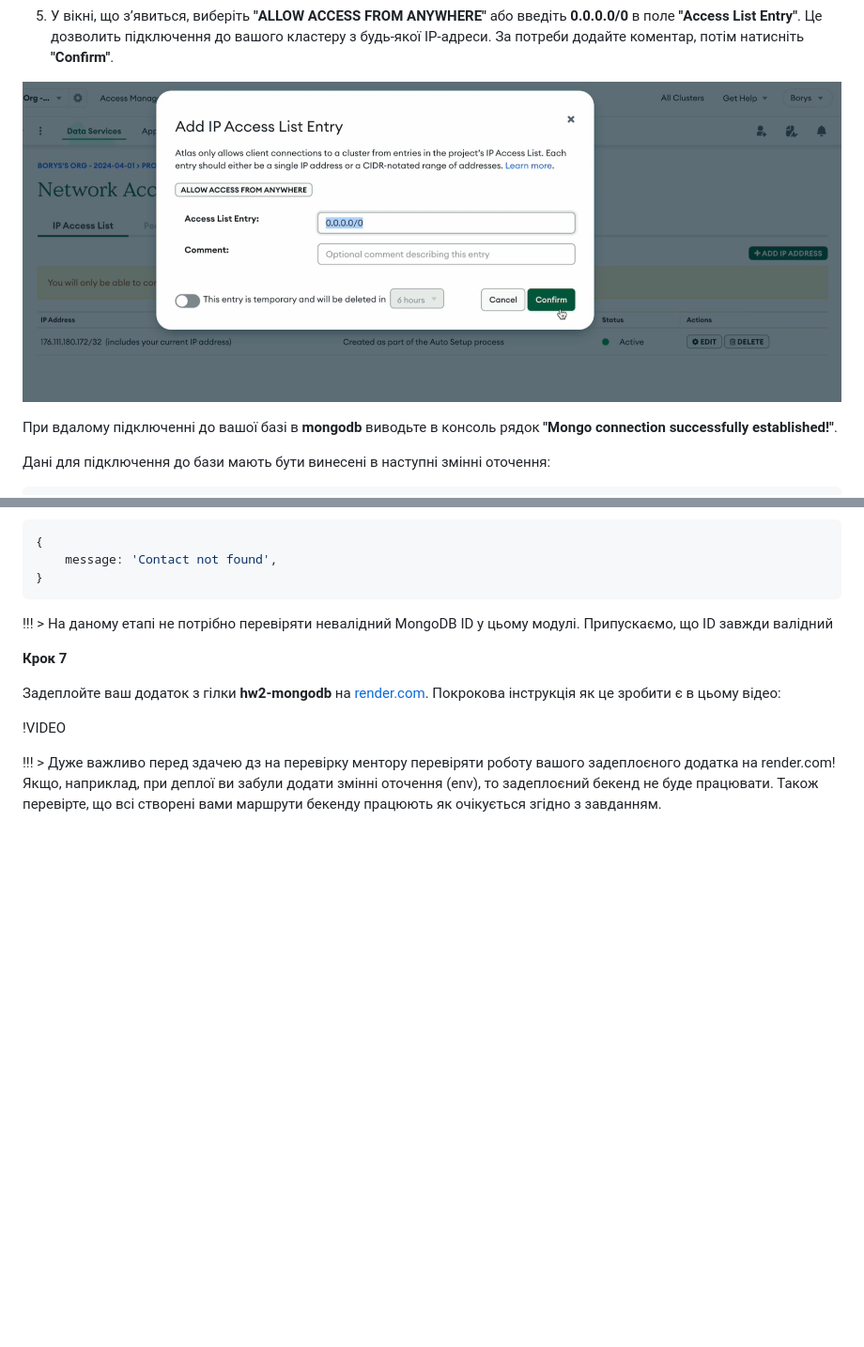
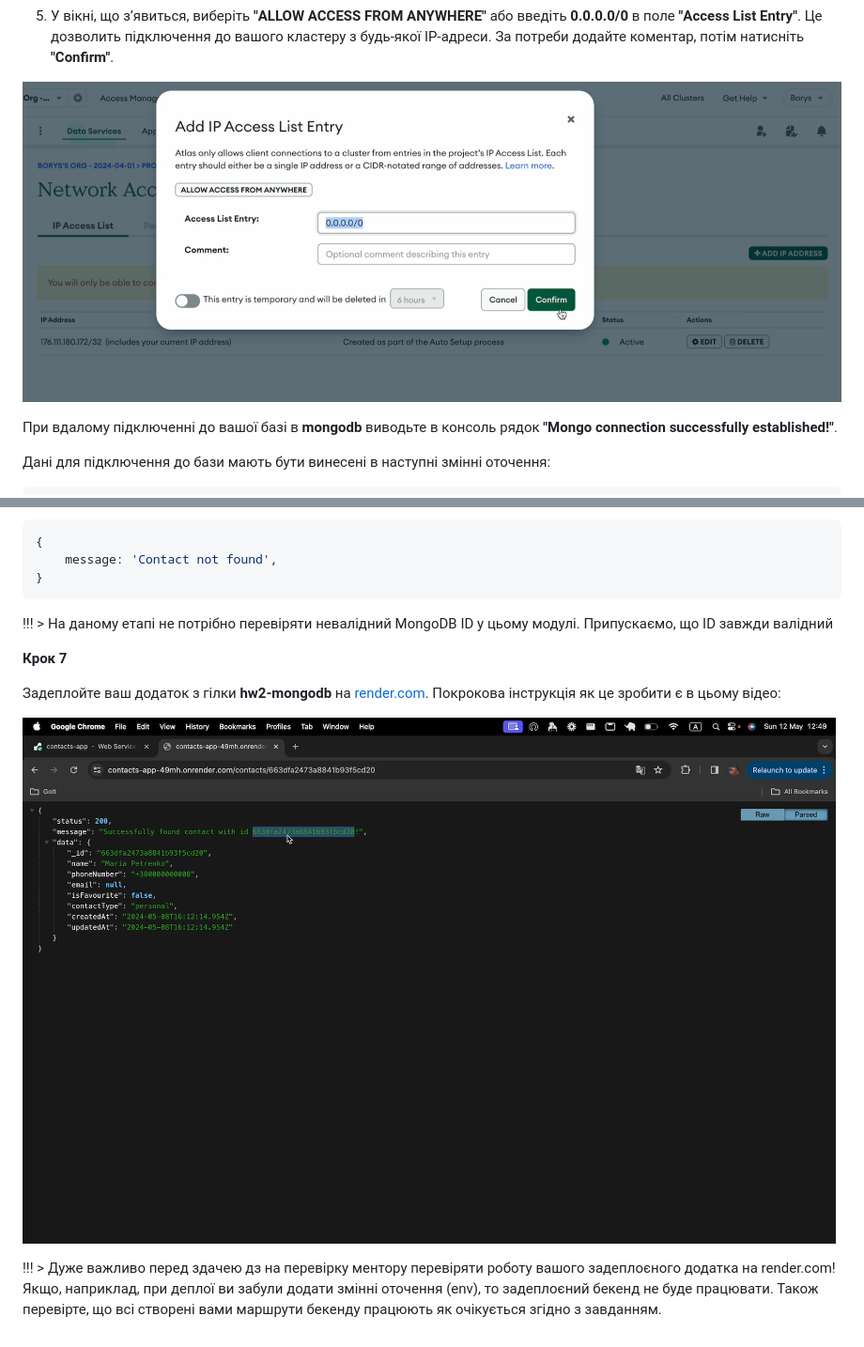
Before and after one commit to gudzsv/nodejs-hw-mongodb, a Markdown page: README.md, 2 parts joined by grey strips. Shown: that part at 94% size. Drawn GitHub-style; pictures changed too: assets/image-1.png (added); blank space fills up the shorter version.

Commit message:
added assets

```diff
--- a/README.md
+++ b/README.md
@@ -48,7 +48,7 @@
 5. У вікні, що з’явиться, виберіть **"ALLOW ACCESS FROM ANYWHERE"** або введіть **0.0.0.0/0** в поле **"Access List Entry"**. Це дозволить підключення до вашого кластеру з будь-якої IP-адреси.
 За потреби додайте коментар, потім натисніть **"Confirm"**.
 
-![alt text](image.png)
+![alt text](/assets/image.png)
 
 При вдалому підключенні до вашої базі в **mongodb** виводьте в консоль рядок **"Mongo connection successfully established!"**.
 
@@ -121,6 +121,6 @@ MONGODB_DB
 
 Задеплойте ваш додаток з гілки **hw2-mongodb** на [render.com](https://render.com/). Покрокова інструкція як це зробити є в цьому відео:
 
-!VIDEO
+![alt text](/assets/image-1.png)
 
 !!! > Дуже важливо перед здачею дз на перевірку ментору перевіряти роботу вашого задеплоєного додатка на render.com! Якщо, наприклад, при деплої ви забули додати змінні оточення (env), то задеплоєний бекенд не буде працювати. Також перевірте, що всі створені вами маршрути бекенду працюють як очікується згідно з завданням.
```
Also changed, not shown: assets/image.png (renamed from image.png).
